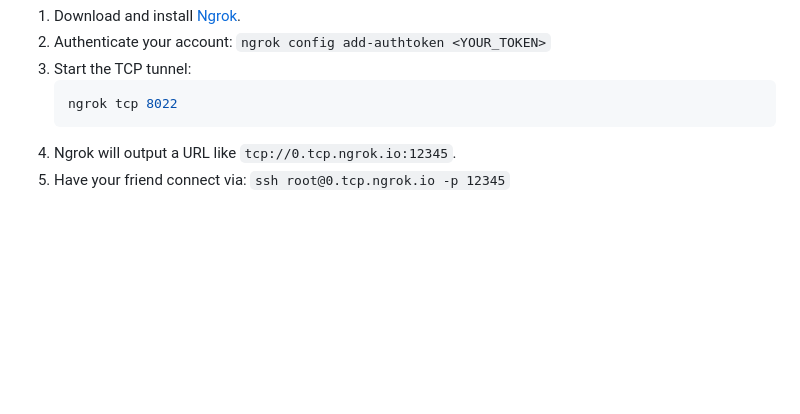
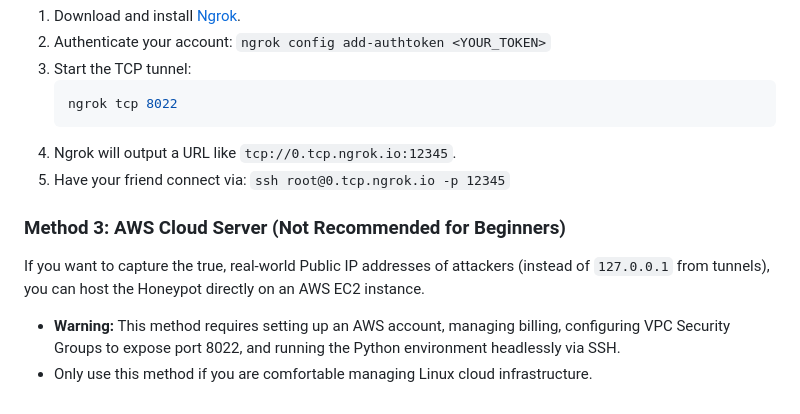
Before and after one commit to sadvik-asus/Self-Evolving-AI-HoneyPot, a Markdown page: README.md, the part around the change. Drawn GitHub-style; blank space fills up the shorter version.

Commit message:
docs: Add AWS deployment method to README

````diff
--- a/README.md
+++ b/README.md
@@ -82,3 +82,8 @@ If you prefer Ngrok (requires a free account and a credit/debit card on file for
    ```
 4. Ngrok will output a URL like `tcp://0.tcp.ngrok.io:12345`.
 5. Have your friend connect via: `ssh root@0.tcp.ngrok.io -p 12345`
+
+### Method 3: AWS Cloud Server (Not Recommended for Beginners)
+If you want to capture the true, real-world Public IP addresses of attackers (instead of `127.0.0.1` from tunnels), you can host the Honeypot directly on an AWS EC2 instance.
+* **Warning:** This method requires setting up an AWS account, managing billing, configuring VPC Security Groups to expose port 8022, and running the Python environment headlessly via SSH.
+* Only use this method if you are comfortable managing Linux cloud infrastructure.
````
